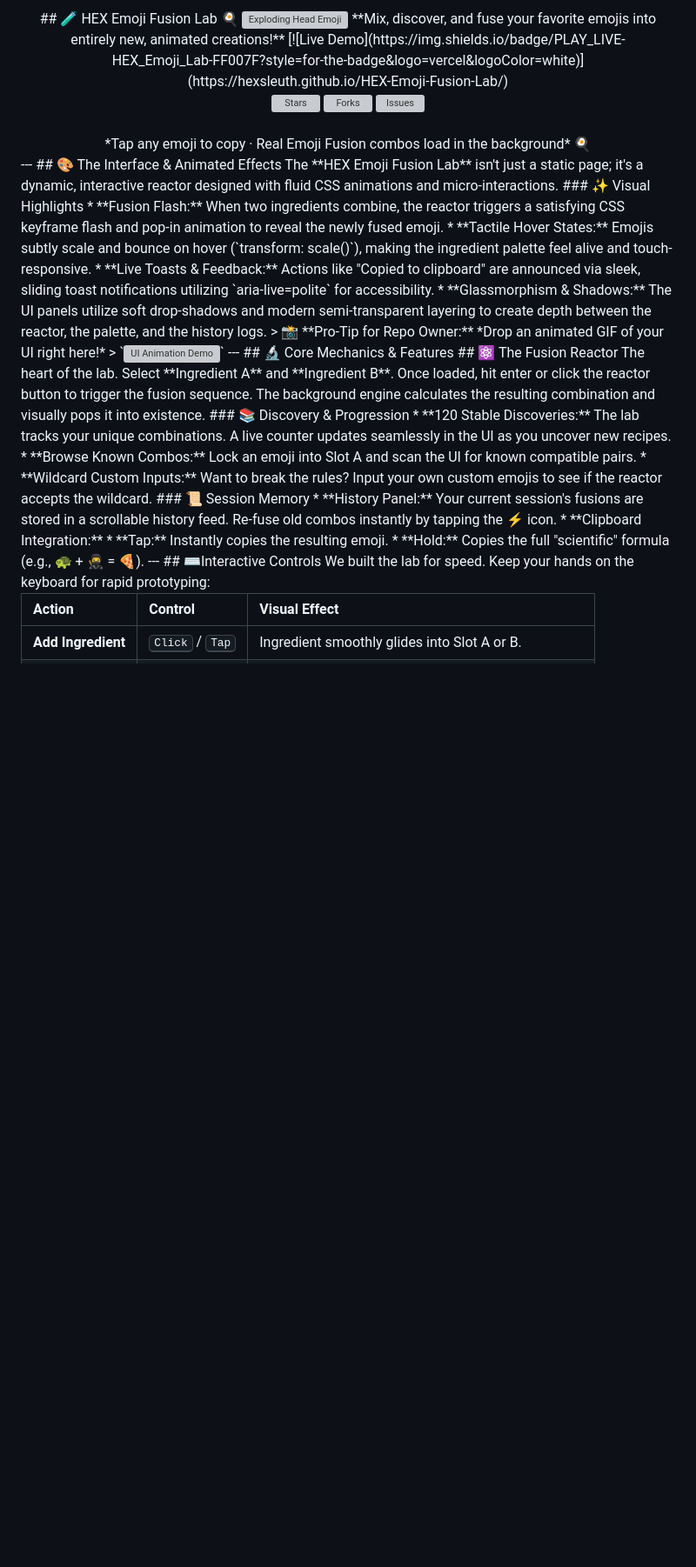
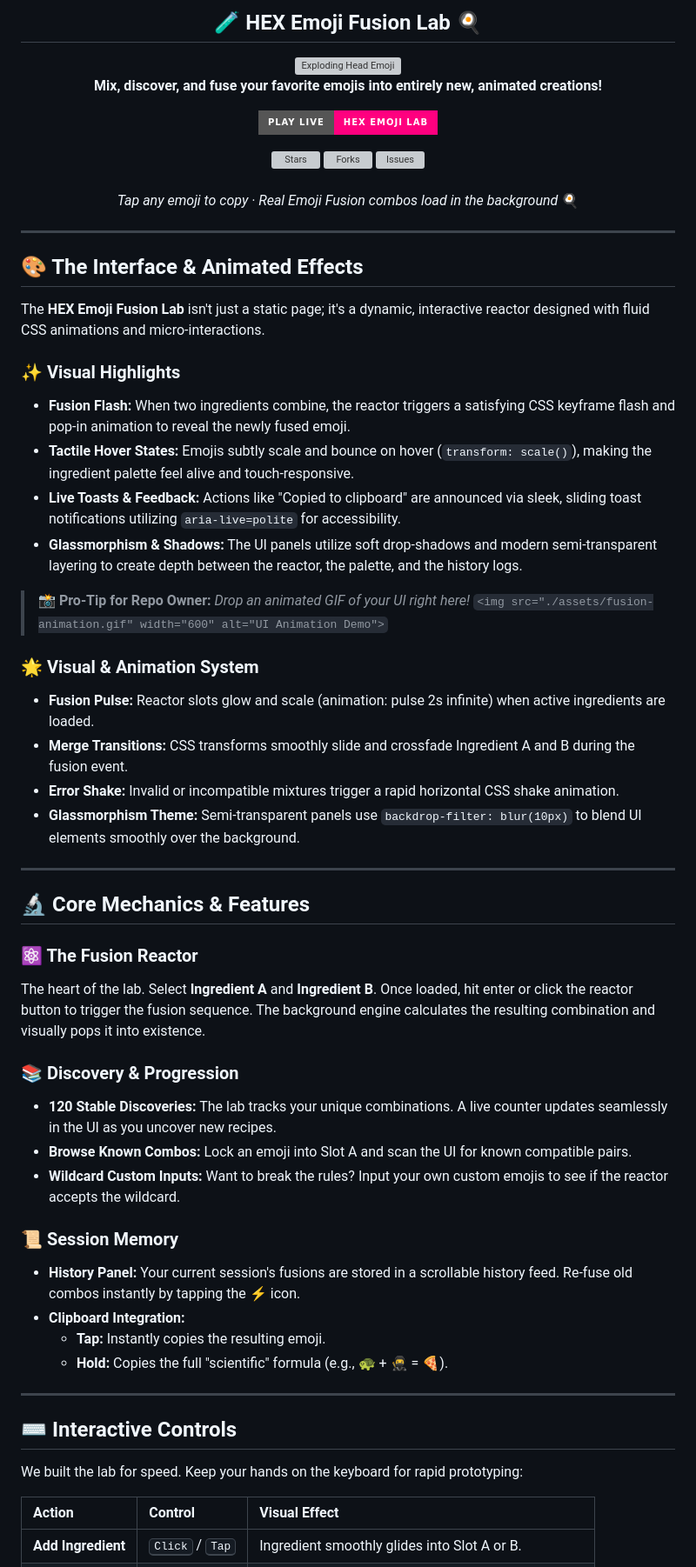
Before and after one commit to HexSleuth/HEX-Emoji-Fusion-Lab, a Markdown page: README.md, the part around one of its changes. Shown at 87% size. Rendered like a GitHub page; badges without logos; blank space fills up the shorter version; grey boxes are pictures that could not be loaded.

```diff
--- a/README.md
+++ b/README.md
@@ -1,44 +1,70 @@
 <div align="center">
+
 ## 🧪 HEX Emoji Fusion Lab 🍳
+
 <a href="https://hexsleuth.github.io/HEX-Emoji-Fusion-Lab/">
   <!-- Replace with an actual animated GIF of your app in action -->
   <img src="https://raw.githubusercontent.com/Tarikul-Islam-Anik/Animated-Fluent-Emojis/master/Emojis/Smilies/Exploding%20Head.png" alt="Exploding Head Emoji" width="120" />
 </a>
+
 **Mix, discover, and fuse your favorite emojis into entirely new, animated creations!**
+
 [![Live Demo](https://img.shields.io/badge/PLAY_LIVE-HEX_Emoji_Lab-FF007F?style=for-the-badge&logo=vercel&logoColor=white)](https://hexsleuth.github.io/HEX-Emoji-Fusion-Lab/)
+
 <div>
   <a href="https://github.com/hexsleuth/HEX-Emoji-Fusion-Lab/stargazers"><img src="https://img.shields.io/github/stars/hexsleuth/HEX-Emoji-Fusion-Lab?style=flat-square&color=F3DA35&logo=github" alt="Stars"></a>
   <a href="https://github.com/hexsleuth/HEX-Emoji-Fusion-Lab/network/members"><img src="https://img.shields.io/github/forks/hexsleuth/HEX-Emoji-Fusion-Lab?style=flat-square&color=F36F35&logo=github" alt="Forks"></a>
   <a href="https://github.com/hexsleuth/HEX-Emoji-Fusion-Lab/issues"><img src="https://img.shields.io/github/issues/hexsleuth/HEX-Emoji-Fusion-Lab?style=flat-square&color=F33535&logo=github" alt="Issues"></a>
 </div>
 <br/>
+
 *Tap any emoji to copy · Real Emoji Fusion combos load in the background* 🍳
+
 </div>
+
 ---
+
 ## 🎨 The Interface & Animated Effects
+
 The **HEX Emoji Fusion Lab** isn't just a static page; it's a dynamic, interactive reactor designed with fluid CSS animations and micro-interactions.
+
 ### ✨ Visual Highlights
 *   **Fusion Flash:** When two ingredients combine, the reactor triggers a satisfying CSS keyframe flash and pop-in animation to reveal the newly fused emoji.
 *   **Tactile Hover States:** Emojis subtly scale and bounce on hover (`transform: scale()`), making the ingredient palette feel alive and touch-responsive.
 *   **Live Toasts & Feedback:** Actions like "Copied to clipboard" are announced via sleek, sliding toast notifications utilizing `aria-live=polite` for accessibility.
 *   **Glassmorphism & Shadows:** The UI panels utilize soft drop-shadows and modern semi-transparent layering to create depth between the reactor, the palette, and the history logs.
+
 > 📸 **Pro-Tip for Repo Owner:** *Drop an animated GIF of your UI right here!*
 > `<img src="./assets/fusion-animation.gif" width="600" alt="UI Animation Demo">`
+
+### 🌟 Visual & Animation System
+*   **Fusion Pulse:** Reactor slots glow and scale (animation: pulse 2s infinite) when active ingredients are loaded.
+*   **Merge Transitions:** CSS transforms smoothly slide and crossfade Ingredient A and B during the fusion event.
+*   **Error Shake:** Invalid or incompatible mixtures trigger a rapid horizontal CSS shake animation.
+*   **Glassmorphism Theme:** Semi-transparent panels use `backdrop-filter: blur(10px)` to blend UI elements smoothly over the background.
+
 ---
+
 ## 🔬 Core Mechanics & Features
-## ⚛️ The Fusion Reactor
+
+### ⚛️ The Fusion Reactor
 The heart of the lab. Select **Ingredient A** and **Ingredient B**. Once loaded, hit enter or click the reactor button to trigger the fusion sequence. The background engine calculates the resulting combination and visually pops it into existence.
+
 ### 📚 Discovery & Progression
 *   **120 Stable Discoveries:** The lab tracks your unique combinations. A live counter updates seamlessly in the UI as you uncover new recipes.
 *   **Browse Known Combos:** Lock an emoji into Slot A and scan the UI for known compatible pairs.
 *   **Wildcard Custom Inputs:** Want to break the rules? Input your own custom emojis to see if the reactor accepts the wildcard.
+
 ### 📜 Session Memory
 *   **History Panel:** Your current session's fusions are stored in a scrollable history feed. Re-fuse old combos instantly by tapping the ⚡ icon.
 *   **Clipboard Integration:**
     *   **Tap:** Instantly copies the resulting emoji.
     *   **Hold:** Copies the full "scientific" formula (e.g., 🐢 + 🥷 = 🍕).
+
 ---
-## ⌨️Interactive Controls
+
+## ⌨️ Interactive Controls
+
 We built the lab for speed. Keep your hands on the keyboard for rapid prototyping:
 
 | Action | Control | Visual Effect |
```
Also changed, not shown: other parts of README.md (+34 -23 lines).
